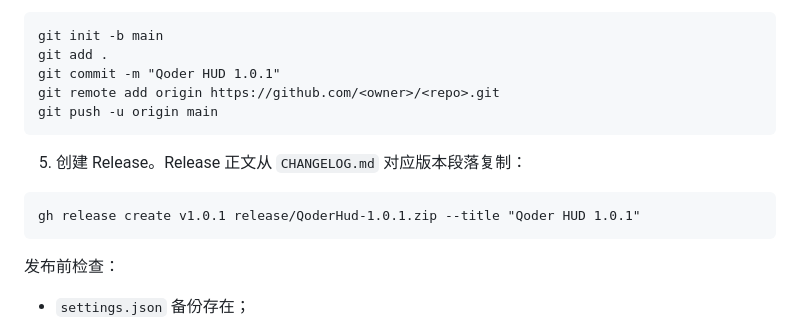
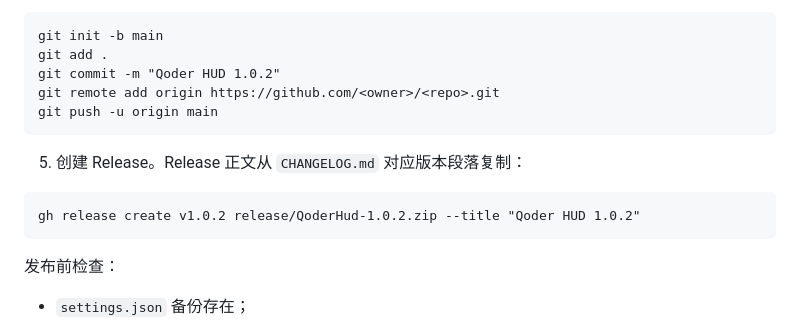
Before and after one commit to 1045290202/qoder-hud, a Markdown page: docs/development.md, the part around the change. GitHub-like rendering.

````diff
--- a/docs/development.md
+++ b/docs/development.md
@@ -169,7 +169,7 @@ bin\QoderHud.exe --screenshot-detail docs\images\hud-detail.png
 ```text
 git init -b main
 git add .
-git commit -m "Qoder HUD 1.0.1"
+git commit -m "Qoder HUD 1.0.2"
 git remote add origin https://github.com/<owner>/<repo>.git
 git push -u origin main
 ```
@@ -177,7 +177,7 @@ git push -u origin main
 5. 创建 Release。Release 正文从 `CHANGELOG.md` 对应版本段落复制：
 
 ```text
-gh release create v1.0.1 release/QoderHud-1.0.1.zip --title "Qoder HUD 1.0.1"
+gh release create v1.0.2 release/QoderHud-1.0.2.zip --title "Qoder HUD 1.0.2"
 ```
 
 发布前检查：
````
Also changed, not shown: CHANGELOG.md (+11 -0 lines), README.md (+5 -5 lines), docs/images/hud.png, 3 other files.
